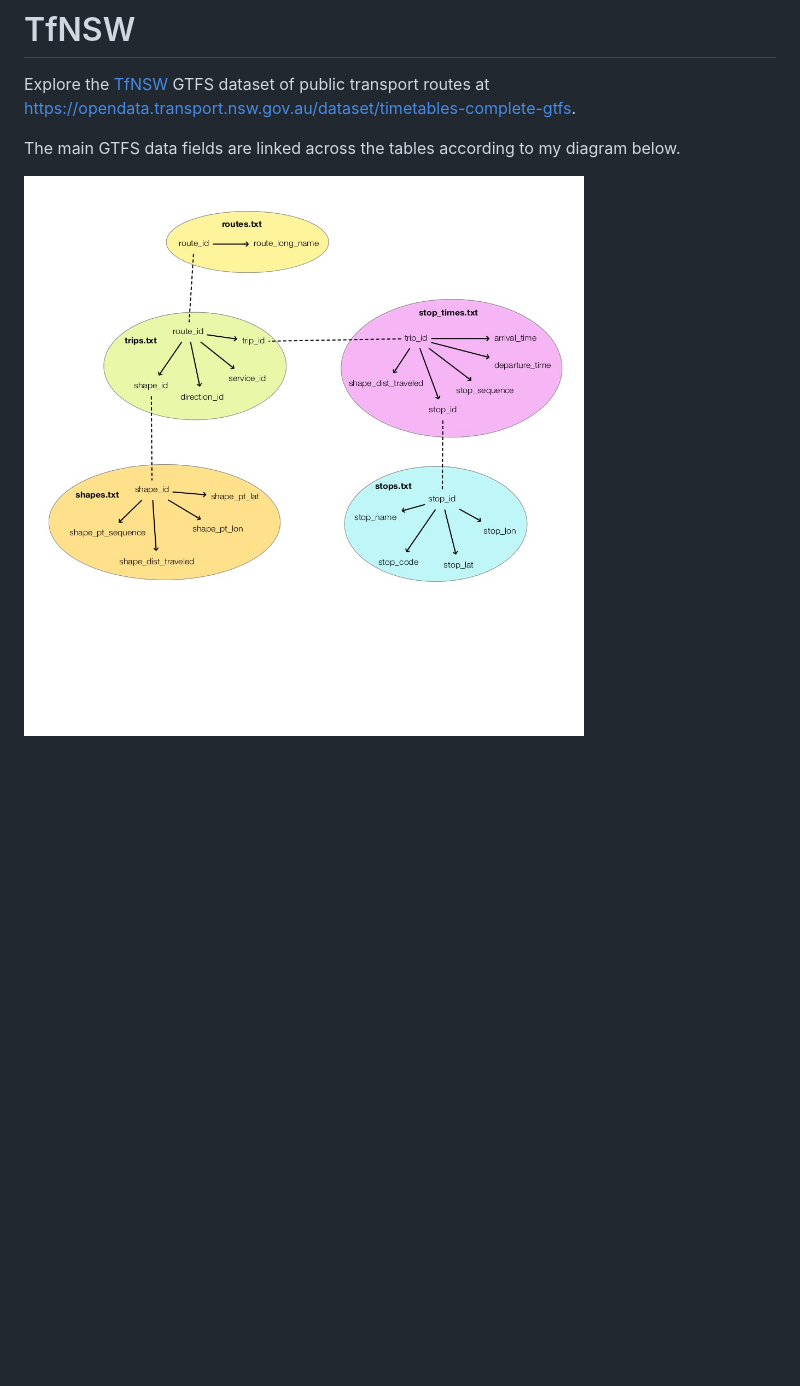
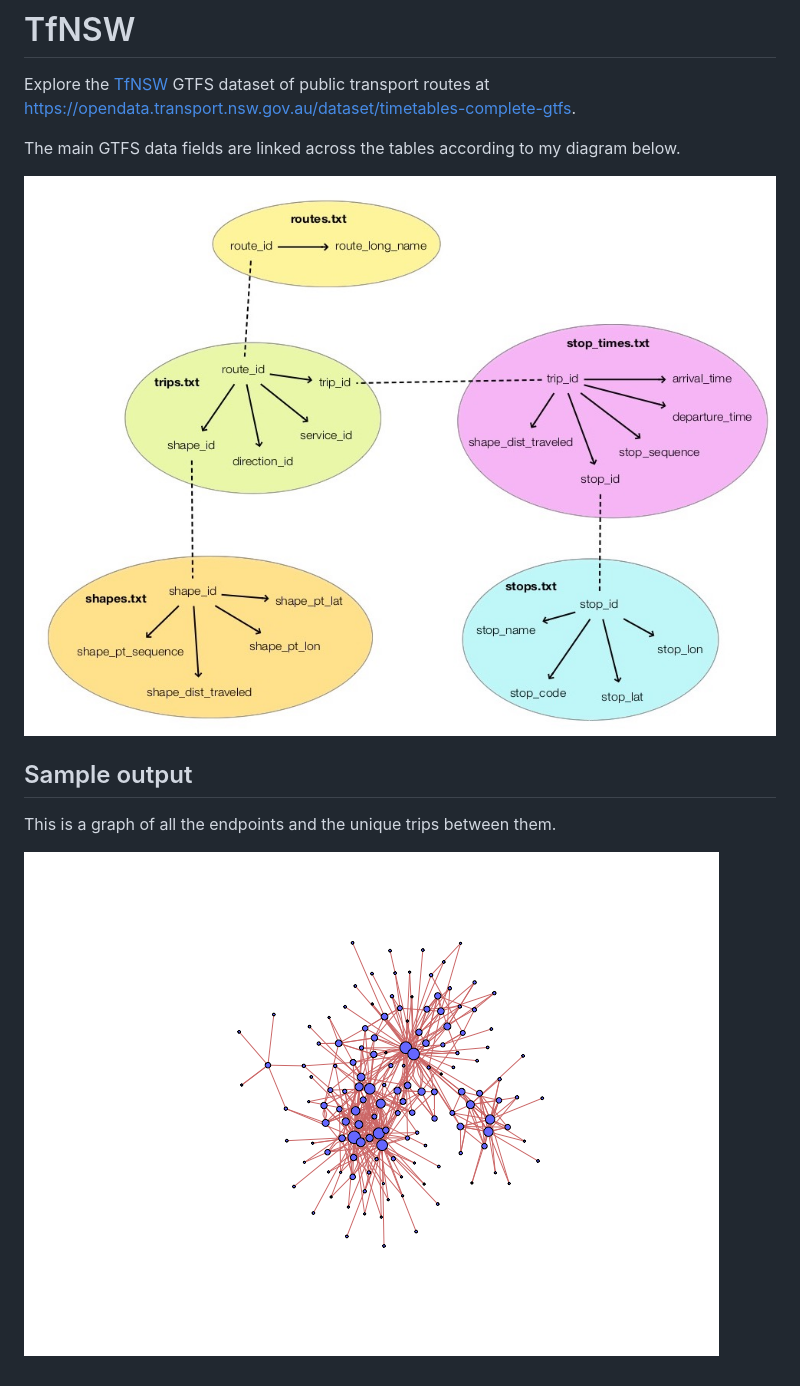
Before and after one commit to alphajuliet/tfnsw, a Markdown page: README.md, the part around the change. Drawn GitHub-style; pictures changed too: docs/gtfs-data-tables.jpg, docs/trip-ends-graph.png (added); blank space fills up the shorter version.

Commit message:
Cropped the data tables image. Added a network graph of trip endpoints.

```diff
--- a/README.md
+++ b/README.md
@@ -5,3 +5,9 @@ Explore the [TfNSW](https://opendata.transport.nsw.gov.au) GTFS dataset of publi
 The main GTFS data fields are linked across the tables according to my diagram below.
 
 ![GTFS data tables](docs/gtfs-data-tables.jpg)
+
+## Sample output
+
+This is a graph of all the endpoints and the unique trips between them.
+
+![Endpoint graph](docs/trip-ends-graph.png)
```
Also changed, not shown: 1 other file.
